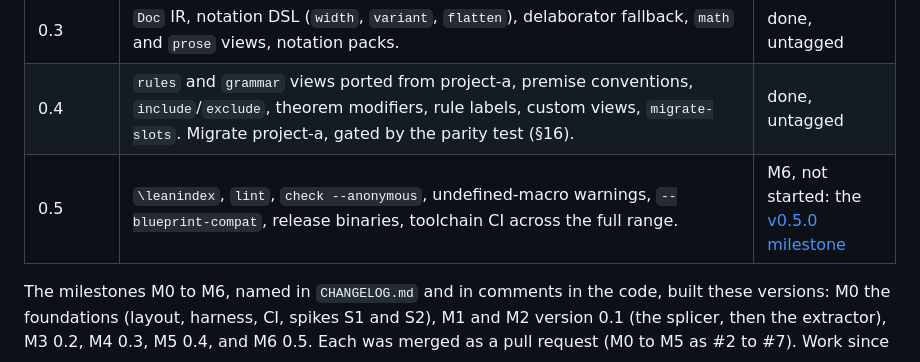
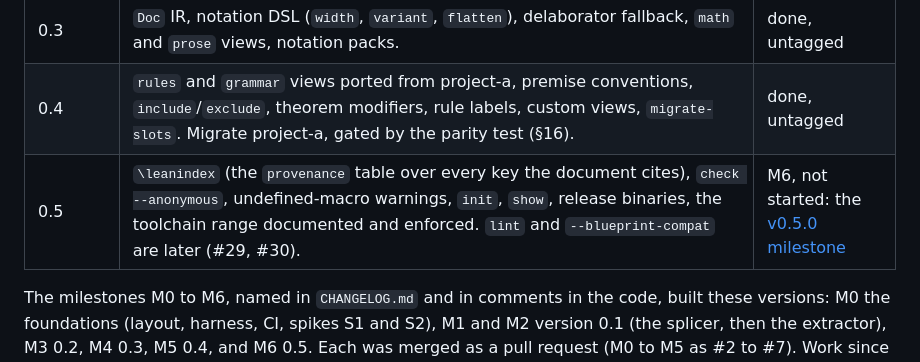
Before and after one commit to theorem-press/imprimatur, a Markdown page: DESIGN.md, the part around the change. GitHub-like rendering.

```diff
--- a/DESIGN.md
+++ b/DESIGN.md
@@ -1083,7 +1083,7 @@ imprimatur/
 | 0.2 | Dependency cones, `stmtHash`/`sigHash`, `\leancheck`, `imprimatur accept`. Comparator and blueprint manifests. External mode with `toolchain install`. | done, untagged |
 | 0.3 | `Doc` IR, notation DSL (`width`, `variant`, `flatten`), delaborator fallback, `math` and `prose` views, notation packs. | done, untagged |
 | 0.4 | `rules` and `grammar` views ported from project-a, premise conventions, `include`/`exclude`, theorem modifiers, rule labels, custom views, `migrate-slots`. Migrate project-a, gated by the parity test (§16). | done, untagged |
-| 0.5 | `\leanindex`, `lint`, `check --anonymous`, undefined-macro warnings, `--blueprint-compat`, release binaries, toolchain CI across the full range. | M6, not started: the [v0.5.0 milestone](https://github.com/theorem-press/imprimatur/milestone/1) |
+| 0.5 | `\leanindex` (the `provenance` table over every key the document cites), `check --anonymous`, undefined-macro warnings, `init`, `show`, release binaries, the toolchain range documented and enforced. `lint` and `--blueprint-compat` are later (#29, #30). | M6, not started: the [v0.5.0 milestone](https://github.com/theorem-press/imprimatur/milestone/1) |
 
 The milestones M0 to M6, named in `CHANGELOG.md` and in comments in the
 code, built these versions: M0 the foundations (layout, harness, CI, spikes
```
Also changed, not shown: README.md (+2 -2 lines).
